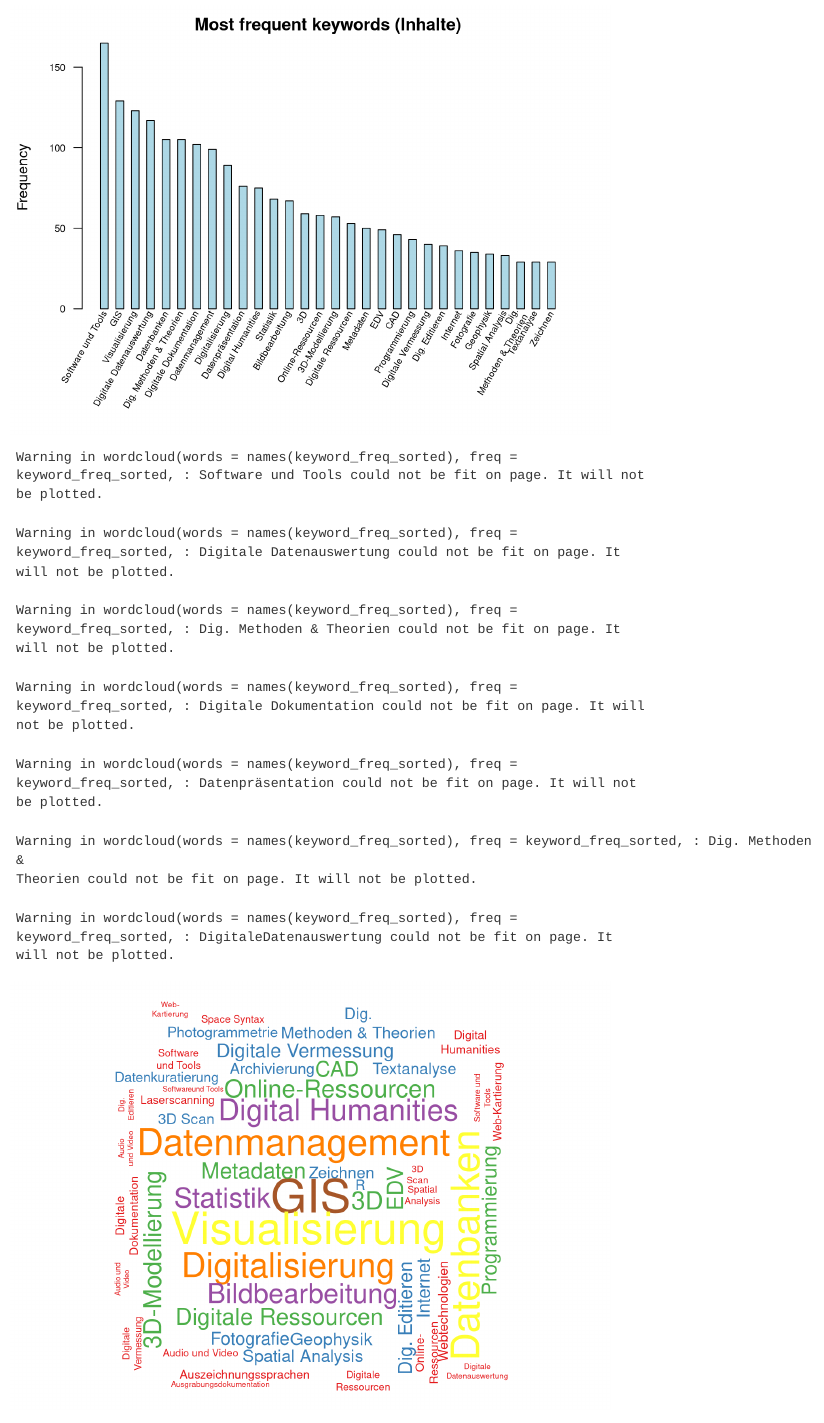
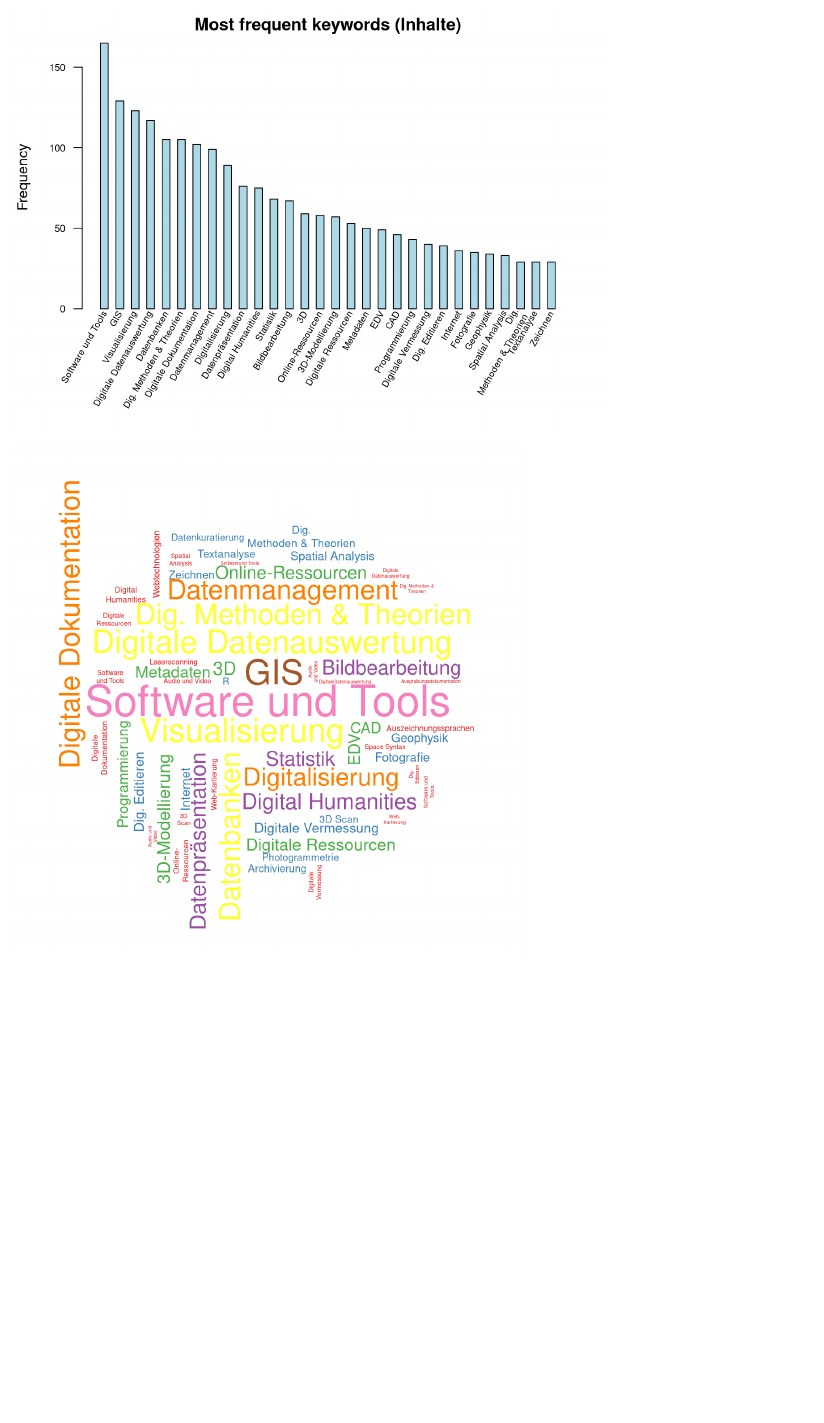
Before and after one commit to Andros-Spica/nfdi4objects_competency_framework, a Quarto document (analysis.qmd): the page in a window 1100 px wide, from 110 px down. Rendered offline with R 4.5, knitr and Pandoc in place of Quarto, with nearby package versions; code that draws random numbers runs with fixed seeds of ours.

Commit message:
svg figures and wordcloud tunning

````diff
--- a/_quarto.yml
+++ b/_quarto.yml
@@ -37,5 +37,6 @@ bibliography: references.bib
 format:
   html:
     theme: lumen
+    fig-format: svg
   pdf:
     documentclass: scrreprt
--- a/analysis.qmd
+++ b/analysis.qmd
@@ -83,8 +83,10 @@ text(seq(1.5, end_point, by = 2), par("usr")[3]-0.25,
      labels = paste(names(keyword_top)), cex = 0.65)
 ```
 
-```{r, echo=FALSE}
+```{r, echo=FALSE, fig.height=6, fig.width=6}
+par(mar = rep(0, 4))
 wordcloud(words = names(keyword_freq_sorted), freq = keyword_freq_sorted, min.freq = 1,
           max.words=200, random.order=FALSE, rot.per=0.35,
+          scale = c(3, .3),
           colors=brewer.pal(8, "Set1"))
 ```
````
